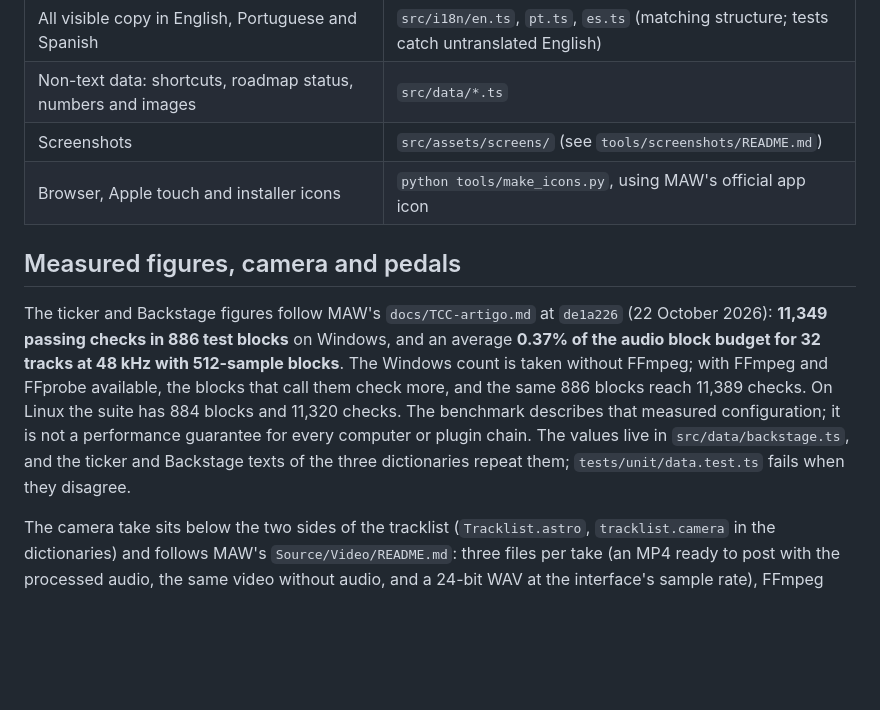
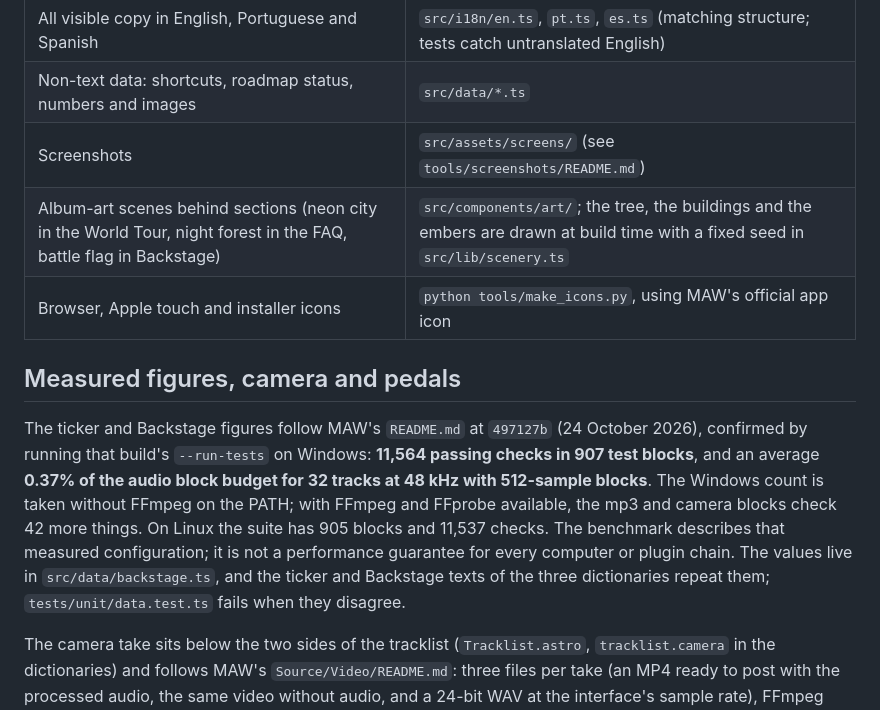
Before and after one commit to WaynerMoraes12/Site-oficial-MAW, a Markdown page: README.md, the part around the change. Drawn GitHub-style; blank space fills up the shorter version.

Commit message:
docs: README aponta os cenários e a contagem atual da suíte da MAW
Co-Authored-By: Claude Opus 5.5 <noreply@anthropic.com>

```diff
--- a/README.md
+++ b/README.md
@@ -37,11 +37,12 @@ MSYS_NO_PATHCONV=1 BASE_PATH=/Site-oficial-MAW npm run check:dist
 | All visible copy in English, Portuguese and Spanish | `src/i18n/en.ts`, `pt.ts`, `es.ts` (matching structure; tests catch untranslated English) |
 | Non-text data: shortcuts, roadmap status, numbers and images | `src/data/*.ts` |
 | Screenshots | `src/assets/screens/` (see `tools/screenshots/README.md`) |
+| Album-art scenes behind sections (neon city in the World Tour, night forest in the FAQ, battle flag in Backstage) | `src/components/art/`; the tree, the buildings and the embers are drawn at build time with a fixed seed in `src/lib/scenery.ts` |
 | Browser, Apple touch and installer icons | `python tools/make_icons.py`, using MAW's official app icon |
 
 ## Measured figures, camera and pedals
 
-The ticker and Backstage figures follow MAW's `docs/TCC-artigo.md` at `de1a226` (22 October 2026): **11,349 passing checks in 886 test blocks** on Windows, and an average **0.37% of the audio block budget for 32 tracks at 48 kHz with 512-sample blocks**. The Windows count is taken without FFmpeg; with FFmpeg and FFprobe available, the blocks that call them check more, and the same 886 blocks reach 11,389 checks. On Linux the suite has 884 blocks and 11,320 checks. The benchmark describes that measured configuration; it is not a performance guarantee for every computer or plugin chain. The values live in `src/data/backstage.ts`, and the ticker and Backstage texts of the three dictionaries repeat them; `tests/unit/data.test.ts` fails when they disagree.
+The ticker and Backstage figures follow MAW's `README.md` at `497127b` (24 October 2026), confirmed by running that build's `--run-tests` on Windows: **11,564 passing checks in 907 test blocks**, and an average **0.37% of the audio block budget for 32 tracks at 48 kHz with 512-sample blocks**. The Windows count is taken without FFmpeg on the PATH; with FFmpeg and FFprobe available, the mp3 and camera blocks check 42 more things. On Linux the suite has 905 blocks and 11,537 checks. The benchmark describes that measured configuration; it is not a performance guarantee for every computer or plugin chain. The values live in `src/data/backstage.ts`, and the ticker and Backstage texts of the three dictionaries repeat them; `tests/unit/data.test.ts` fails when they disagree.
 
 The camera take sits below the two sides of the tracklist (`Tracklist.astro`, `tracklist.camera` in the dictionaries) and follows MAW's `Source/Video/README.md`: three files per take (an MP4 ready to post with the processed audio, the same video without audio, and a 24-bit WAV at the interface's sample rate), FFmpeg 5.1+ with FFprobe, up to 20 minutes per take, and sync calibrated with a visible clap.
 
```
